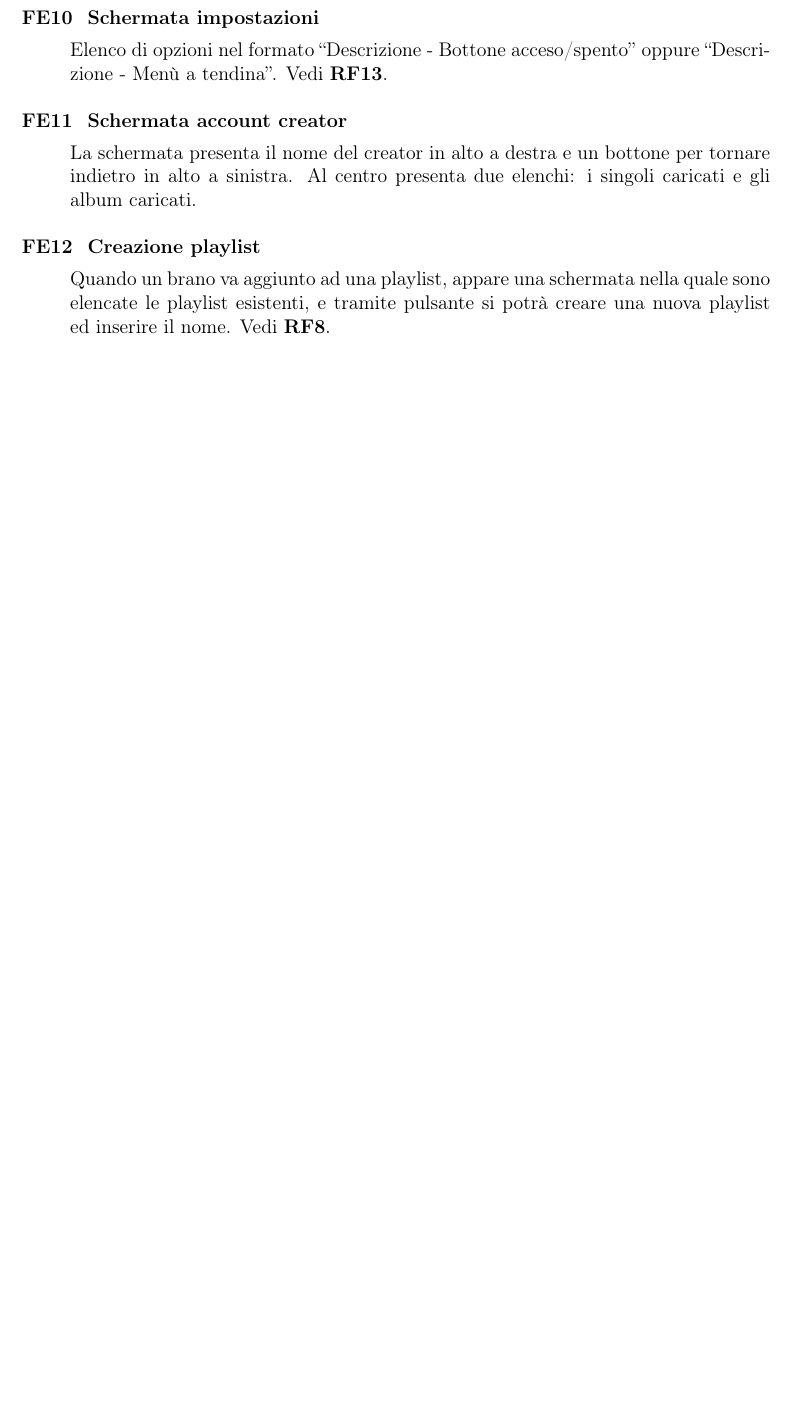
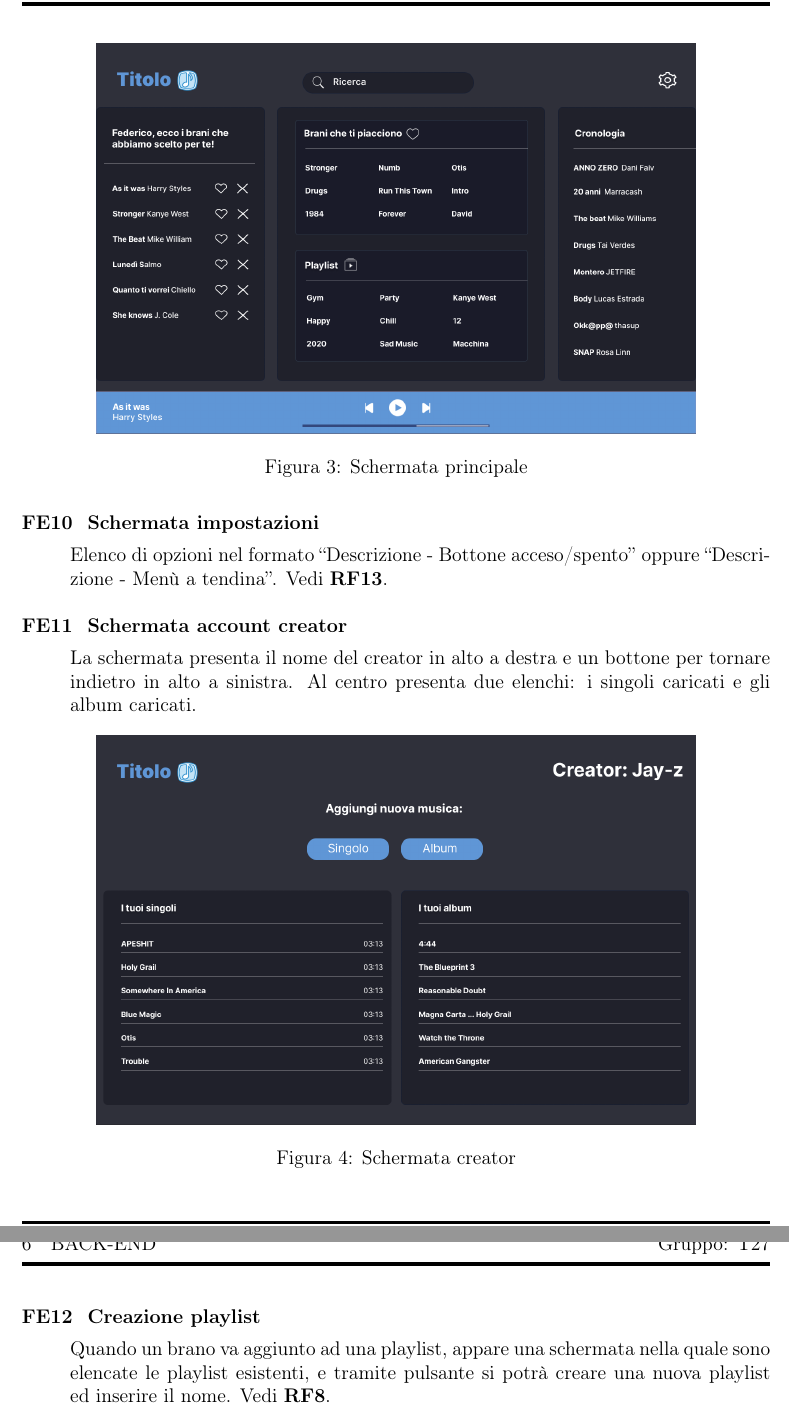
Before and after one commit to web-music-player/docs, a LaTeX document (source/Documento di progetto.tex): part of page 8 of 9 before the commit and two parts of pages 9 and 10 of 10 after it, the two joined at a grey line, cut at the place of the change, the shorter picture padded with empty space. Compiled offline with pdfLaTeX.

Commit message:
Aggiunti i mock-up al Documento di Progetto

```diff
--- a/source/Documento di progetto.tex
+++ b/source/Documento di progetto.tex
@@ -239,12 +255,28 @@ Descriviamo il software dal punto di vista dell'interfaccia.
     \item \label{itm:fe9} \textbf{Schermata principale: barra inferiore}
 
     Presenta a sinistra titolo e l’artista della canzone che si sta ascoltando, al centro: 3 pulsanti: canzone precedente, successiva, play-pause.
+
+    \begin{figure}[ht]
+        \centering
+        \includegraphics[width=0.8\textwidth]{schermata principale.png}
+        \caption{Schermata principale}
+        \label{fig:schermata_principale}
+    \end{figure}
+
     \item \label{itm:fe10} \textbf{Schermata impostazioni}
 
     Elenco di opzioni nel formato “Descrizione - Bottone acceso/spento” oppure “Descrizione - Menù a tendina”. Vedi \ref{itm:rf13}.
     \item \label{itm:fe11} \textbf{Schermata account creator}
 
     La schermata presenta il nome del creator in alto a destra e un bottone per tornare indietro in alto a sinistra. Al centro presenta due elenchi: i singoli caricati e gli album caricati.
+
+    \begin{figure}[ht]
+        \centering
+        \includegraphics[width=0.8\textwidth]{schermata creator.png}
+        \caption{Schermata creator}
+        \label{fig:schermata_creator}
+    \end{figure}
+
     \item \label{itm:fe12} \textbf{Creazione playlist}
 
     Quando un brano va aggiunto ad una playlist, appare una schermata nella quale sono elencate le playlist esistenti, e tramite pulsante si potrà creare una nuova playlist ed inserire il nome. Vedi \ref{itm:rf8}.
```
Also changed, not shown: Documento di progetto.pdf, source/schermata creator.png (added), source/schermata login.png (added), source/schermata principale.png (added), source/schermata registrazione.png (added), source/Documento di progetto.tex (22 more changed lines).
